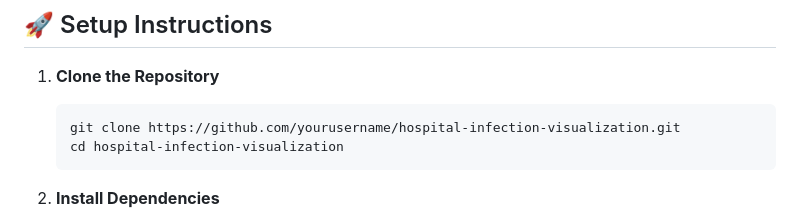
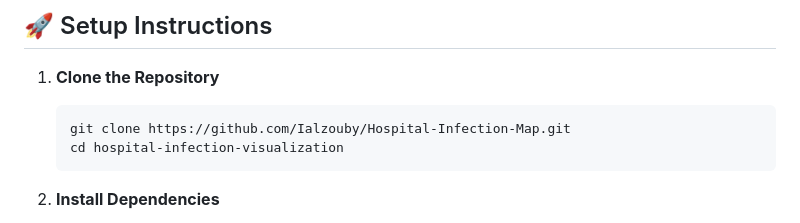
Before and after one commit to Ialzouby/Hospital-Infection-Map, a Markdown page: README.md, the part around the change. Drawn GitHub-style.

````diff
--- a/README.md
+++ b/README.md
@@ -32,7 +32,7 @@ The data used in this project is expected to be in CSV format with the following
 1. **Clone the Repository**
 
    ```bash
-   git clone https://github.com/yourusername/hospital-infection-visualization.git
+   git clone https://github.com/Ialzouby/Hospital-Infection-Map.git
    cd hospital-infection-visualization
    ```
 
````
